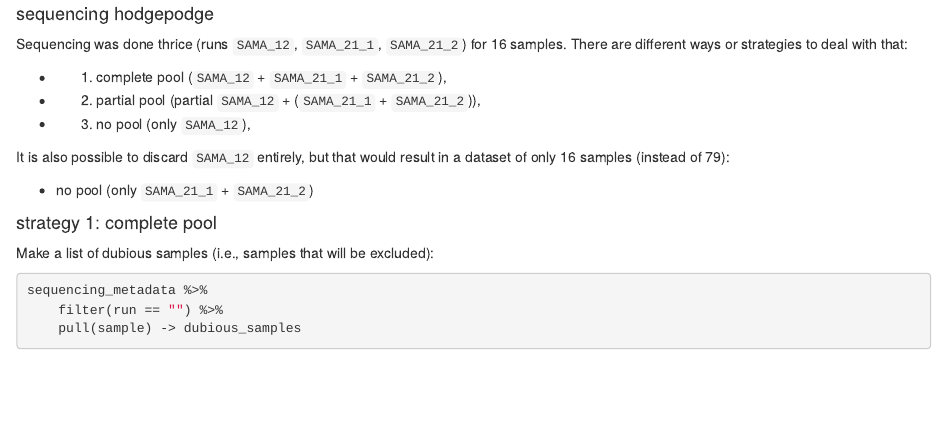
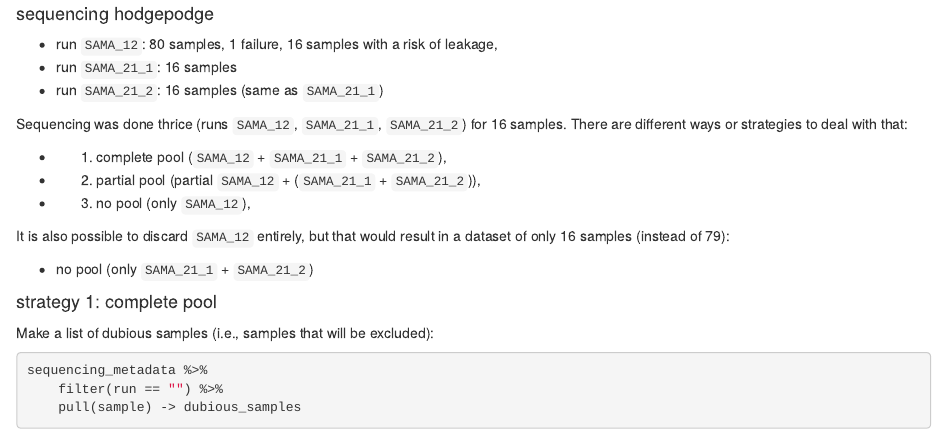
Before and after one commit to frederic-mahe/Oracle-Burkina-Faso-Soil-Metagenomics, an R Markdown document (src/04_numerical_ecology.Rmd): the page in a window 1100 px wide, from 8290 px down. Rendered offline with R 4.5, knitr and Pandoc, with nearby package versions; some code elsewhere in the file could not run offline.

Commit message:
add some background regarding sequencing runs

```diff
--- a/src/04_numerical_ecology.Rmd
+++ b/src/04_numerical_ecology.Rmd
@@ -496,6 +496,10 @@ sequencing_metadata %>%
 
 #### sequencing hodgepodge
 
+- run `SAMA_12`: 80 samples, 1 failure, 16 samples with a risk of leakage,
+- run `SAMA_21_1`: 16 samples
+- run `SAMA_21_2`: 16 samples (same as `SAMA_21_1`)
+
 Sequencing was done thrice (runs `SAMA_12`, `SAMA_21_1`, `SAMA_21_2`)
 for 16 samples. There are different ways or strategies to deal with
 that:
```
